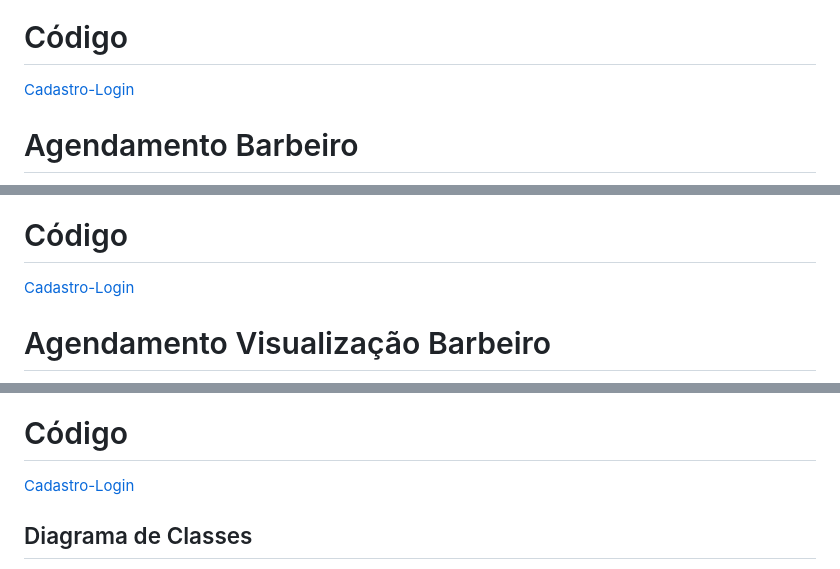
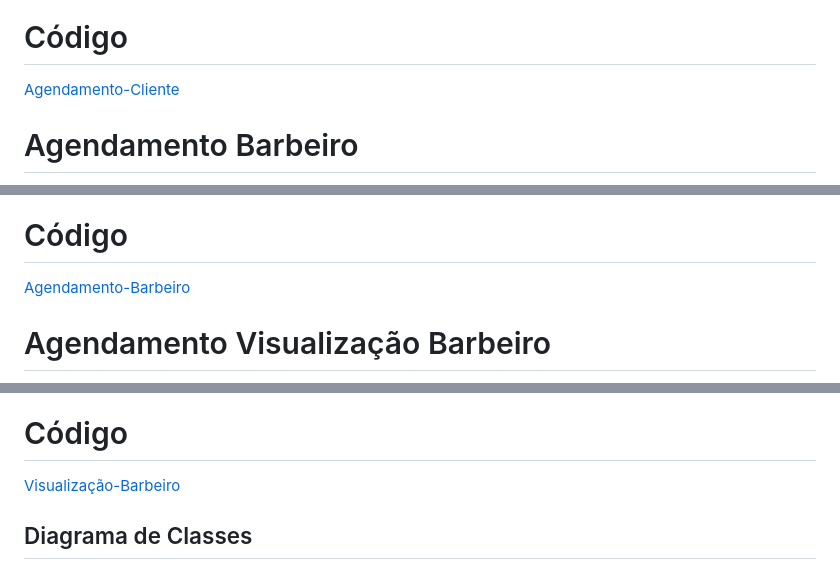
Before and after one commit to Eduard0-code/barberhub, a Markdown page: docs/4-Projeto-Solucao.md, 3 parts joined by grey strips. Drawn GitHub-style.

Commit message:
Update section titles and links in documentation

```diff
--- a/docs/4-Projeto-Solucao.md
+++ b/docs/4-Projeto-Solucao.md
@@ -26,17 +26,17 @@ Toda a comunicação acontece de forma segura, e a arquitetura foi organizada pa
 # Agendamento Cliente
 ![Wireframe](./images/wireframeAgendamento.png)
 # Código
-[Cadastro-Login](../src/src/components/AgendamentoCliente.jsx)
+[Agendamento-Cliente](../src/src/components/AgendamentoCliente.jsx)
 
 # Agendamento Barbeiro
 ![Wireframe](./images/wireframeAgendamento2.png)
 # Código
-[Cadastro-Login](../src/src/components/AgendamentoBarbeiro.jsx)
+[Agendamento-Barbeiro](../src/src/components/AgendamentoBarbeiro.jsx)
 
 # Agendamento Visualização Barbeiro
 ![Wireframe](./images/wireframeAgendamento3.png)
 # Código
-[Cadastro-Login](../src/src/components/VisualizacaoBarbeiro.jsx)
+[Visualização-Barbeiro](../src/src/components/VisualizacaoBarbeiro.jsx)
 
 
 
```
Also changed, not shown: other parts of docs/4-Projeto-Solucao.md (+1 -1 lines).
